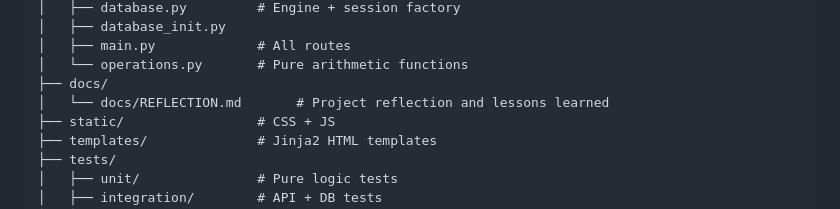
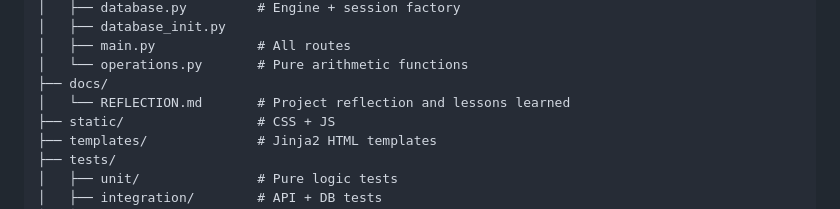
Before and after one commit to KKS071/is601-final-extended-calculator-suite, a Markdown page: README.md, the part around the change. GitHub-like rendering.

```diff
--- a/README.md
+++ b/README.md
@@ -230,7 +230,7 @@ alembic downgrade -1
 │   ├── main.py             # All routes
 │   └── operations.py       # Pure arithmetic functions
 ├── docs/
-│   └── docs/REFLECTION.md       # Project reflection and lessons learned
+│   └── REFLECTION.md       # Project reflection and lessons learned
 ├── static/                 # CSS + JS
 ├── templates/              # Jinja2 HTML templates
 ├── tests/
```
